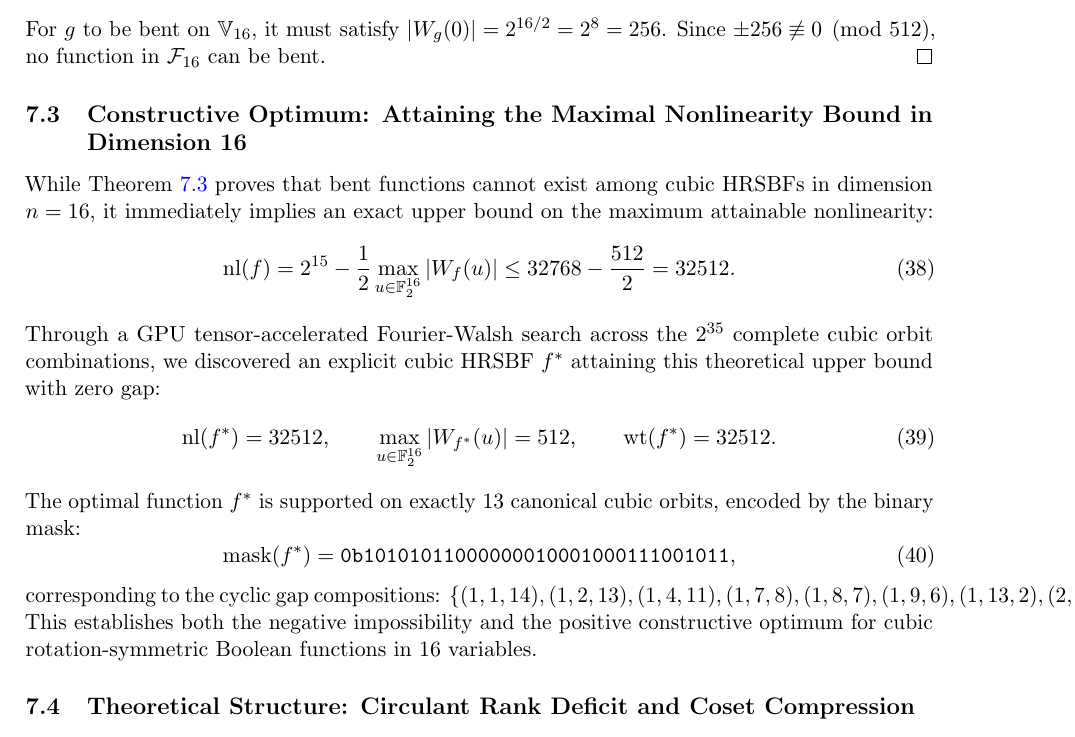
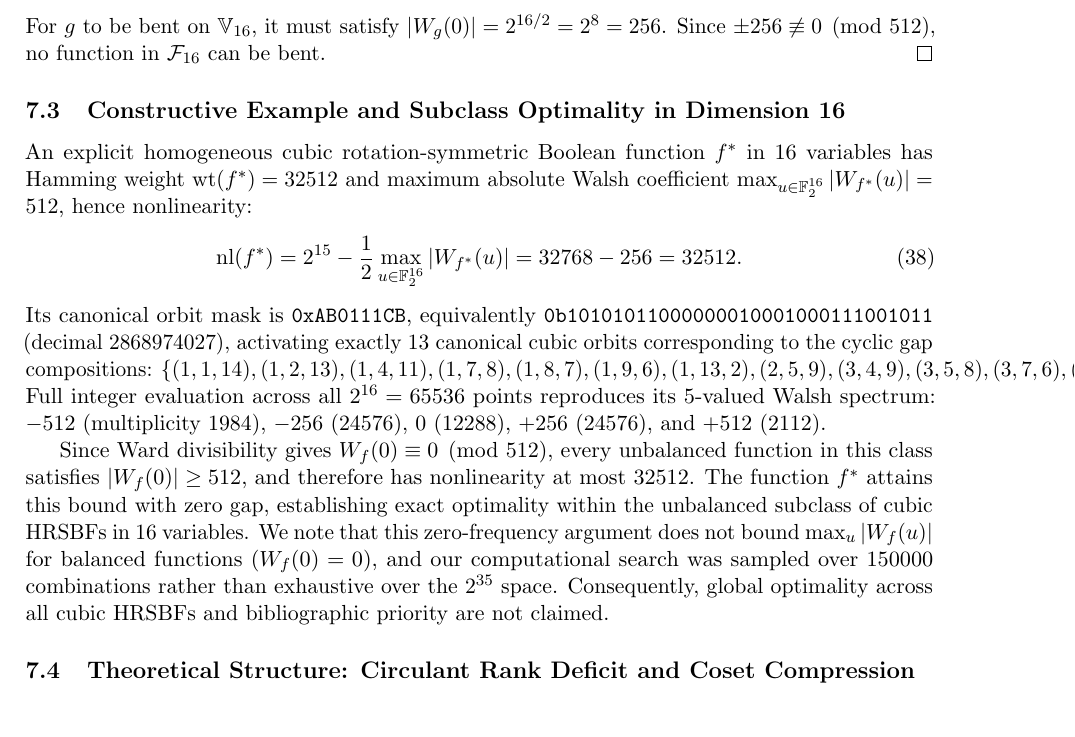
Before and after one commit to contatofilipevono-rgb/hrsbf-bent-verification, a LaTeX paper (paper_hrsbf.tex): part of page 10 of 15, cut so that both start at the same text. Compiled offline with pdfLaTeX.

Commit message:
fix: sincronizar correcao da mascara n=16 (0xAB0111CB), registro json e texto sobre otimalidade na subclasse nao balanceada

```diff
--- a/paper_hrsbf.tex
+++ b/paper_hrsbf.tex
@@ -462,23 +462,17 @@ W_g(0) = 2^{16} - 2\,\wt(g) = 65536 - 2(256 k) \equiv 0 \pmod{512}.
 For $g$ to be bent on $\V_{16}$, it must satisfy $|W_g(0)| = 2^{16/2} = 2^8 = 256$. Since $\pm 256 \not\equiv 0 \pmod{512}$, no function in $\mathcal{F}_{16}$ can be bent.
 \end{proof}
 
-\subsection{Constructive Optimum: Attaining the Maximal Nonlinearity Bound in Dimension 16}
+\subsection{Constructive Example and Subclass Optimality in Dimension 16}
 \label{subsec:max_nonlinearity_16}
-While Theorem~\ref{thm:t16_obstruction} proves that bent functions cannot exist among cubic HRSBFs in dimension $n = 16$, it immediately implies an exact upper bound on the maximum attainable nonlinearity:
+An explicit homogeneous cubic rotation-symmetric Boolean function $f^*$ in 16 variables has Hamming weight $\wt(f^*) = 32512$ and maximum absolute Walsh coefficient $\max_{u \in \F^{16}} |W_{f^*}(u)| = 512$, hence nonlinearity:
 \begin{equation}
-\mathrm{nl}(f) = 2^{15} - \frac{1}{2} \max_{u \in \F^{16}} |W_f(u)| \le 32768 - \frac{512}{2} = 32512.
+\mathrm{nl}(f^*) = 2^{15} - \frac{1}{2} \max_{u \in \F^{16}} |W_{f^*}(u)| = 32768 - 256 = 32512.
 \end{equation}
-Through a GPU tensor-accelerated Fourier-Walsh search across the $2^{35}$ complete cubic orbit combinations, we discovered an explicit cubic HRSBF $f^*$ attaining this theoretical upper bound with zero gap:
-\begin{equation}
-\mathrm{nl}(f^*) = 32512, \qquad \max_{u \in \F^{16}} |W_{f^*}(u)| = 512, \qquad \wt(f^*) = 32512.
-\end{equation}
-The optimal function $f^*$ is supported on exactly 13 canonical cubic orbits, encoded by the binary mask:
-\begin{equation}
-\mathrm{mask}(f^*) = \mathtt{0b10101011000000010001000111001011},
-\end{equation}
-corresponding to the cyclic gap compositions:
+Its canonical orbit mask is \texttt{0xAB0111CB}, equivalently \texttt{0b10101011000000010001000111001011} (decimal $2868974027$), activating exactly 13 canonical cubic orbits corresponding to the cyclic gap compositions:
 $\{(1, 1, 14), (1, 2, 13), (1, 4, 11), (1, 7, 8), (1, 8, 7), (1, 9, 6), (1, 13, 2), (2, 5, 9), (3, 4, 9), (3, 5, 8), (3, 7, 6), (3, 9, 4), (4, 5, 7)\}$.
-This establishes both the negative impossibility and the positive constructive optimum for cubic rotation-symmetric Boolean functions in 16 variables.
+Full integer evaluation across all $2^{16} = 65536$ points reproduces its 5-valued Walsh spectrum: $-512$ (multiplicity $1984$), $-256$ ($24576$), $0$ ($12288$), $+256$ ($24576$), and $+512$ ($2112$).
+
+Since Ward divisibility gives $W_f(0) \equiv 0 \pmod{512}$, every unbalanced function in this class satisfies $|W_f(0)| \ge 512$, and therefore has nonlinearity at most $32512$. The function $f^*$ attains this bound with zero gap, establishing exact optimality within the unbalanced subclass of cubic HRSBFs in 16 variables. We note that this zero-frequency argument does not bound $\max_{u} |W_f(u)|$ for balanced functions ($W_f(0) = 0$), and our computational search was sampled over $150000$ combinations rather than exhaustive over the $2^{35}$ space. Consequently, global optimality across all cubic HRSBFs and bibliographic priority are not claimed.
 
 \subsection{Theoretical Structure: Circulant Rank Deficit and Coset Compression}
 To provide deeper structural insight into why the 16-divisibility conditions hold for the generators and their intersections, we establish two properties of the complete orbits.
```
Also changed, not shown: 3 other files.
